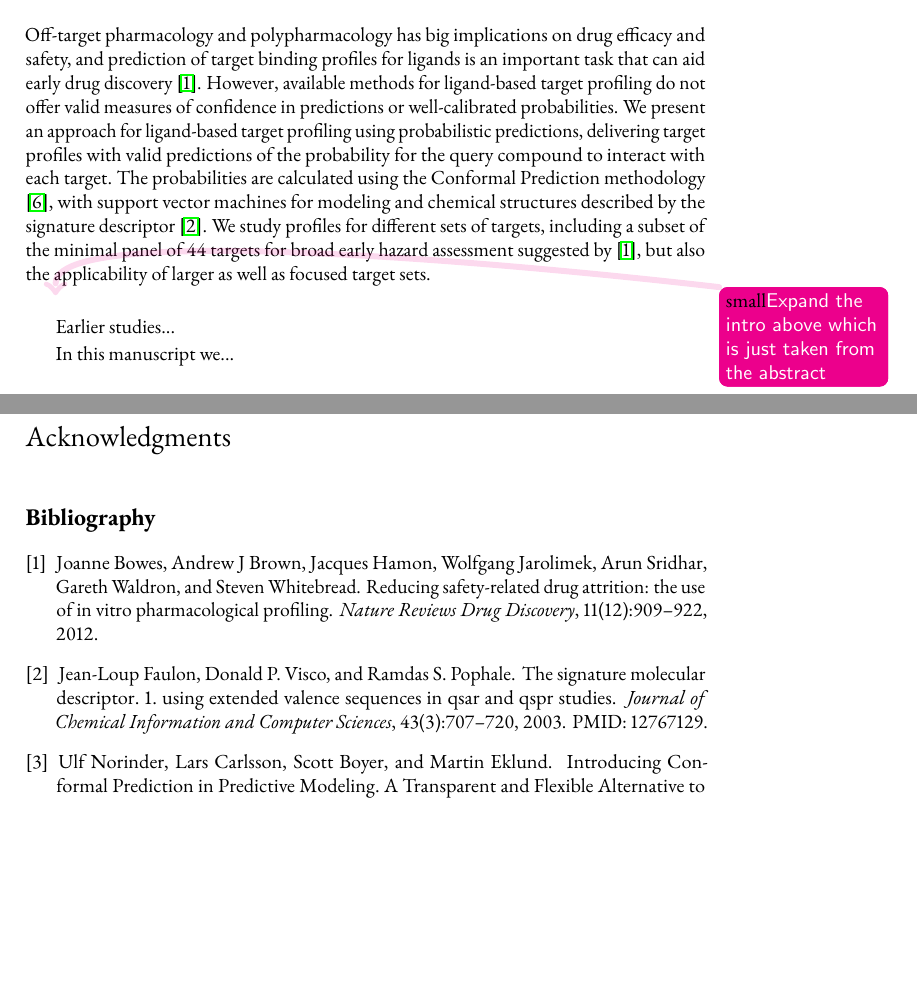
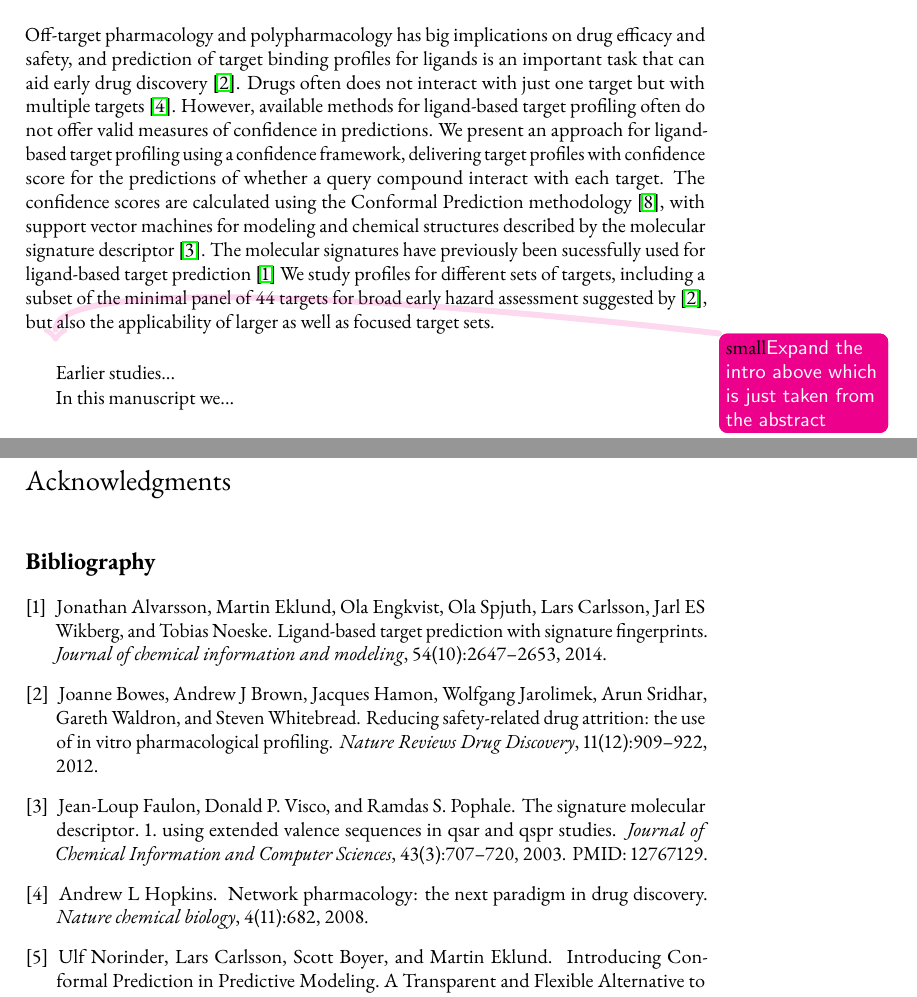
Before and after one commit to pharmbio/ptp-project, a LaTeX book (manuscript_disp/ptp.tex, which reads manuscript_disp/ptp.bib): two parts of pages 1 and 7 of 8, joined at a grey line, cut so that both start at the same text, the shorter picture padded with empty space. Compiled offline with pdfLaTeX.

Commit message:
Work on introduction

```diff
--- a/manuscript_disp/ptp.bib
+++ b/manuscript_disp/ptp.bib
@@ -7,7 +7,27 @@
 
 %% Saved with string encoding Unicode (UTF-8)
 
+@article{alvarsson2014ligand,
+  title={Ligand-based target prediction with signature fingerprints},
+  author={Alvarsson, Jonathan and Eklund, Martin and Engkvist, Ola and Spjuth, Ola and Carlsson, Lars and Wikberg, Jarl ES and Noeske, Tobias},
+  journal={Journal of chemical information and modeling},
+  volume={54},
+  number={10},
+  pages={2647--2653},
+  year={2014},
+  publisher={ACS Publications}
+}
 
+@article{hopkins2008network,
+  title={Network pharmacology: the next paradigm in drug discovery},
+  author={Hopkins, Andrew L},
+  journal={Nature chemical biology},
+  volume={4},
+  number={11},
+  pages={682},
+  year={2008},
+  publisher={Nature Publishing Group}
+}
 
 @article{Norinder:2017qc,
 	Abstract = {Aggregated Conformal Prediction is used as an effective alternative to other, more complicated and/or ambiguous methods involving various balancing measures when modelling severely imbalanced datasets. Additional explicit balancing measures other than those already apart of the Conformal Prediction framework are shown not to be required. The Aggregated Conformal Prediction procedure appears to be a promising approach for severely imbalanced datasets in order to retrieve a large majority of active minority class compounds while avoiding information loss or distortion.},
--- a/manuscript_disp/ptp.tex
+++ b/manuscript_disp/ptp.tex
@@ -27,6 +27,8 @@
         {\kern-.0em\mathchar47\kern-.08em\penalty\UrlBigBreakPenalty}}
         \def\Url@underscore{\nfss@text{\leavevmode \kern.06em\vbox{\hrule\@width.3em}}}
 \makeatother
+\captionnamefont{\small\bfseries}
+\captiontitlefont{\small}
 
 \makeatletter
     \renewcommand{\@todonotes@drawMarginNoteWithLine}{%
@@ -135,18 +137,22 @@ access.
 
 Off-target pharmacology and polypharmacology has big implications on drug
 efficacy and safety, and prediction of target binding profiles for ligands is
-an important task that can aid early drug discovery \cite{Bowes2012}.
-However, available methods for ligand-based target profiling do not offer
-valid measures of confidence in predictions or well-calibrated probabilities.
-We present an approach for ligand-based target profiling using probabilistic
-predictions, delivering target profiles with valid predictions of the
-probability for the query compound to interact with each target. The
-probabilities are calculated using the Conformal Prediction methodology
-\cite{Vovk2005}, with support vector machines for modeling and chemical structures
-described by the signature descriptor \cite{Faulon2003}. We study profiles
-for different sets of targets, including a subset of the minimal panel of 44
-targets for broad early hazard assessment suggested by \cite{Bowes2012}, but
-also the applicability of larger as well as focused target sets.
+an important task that can aid early drug discovery~\cite{Bowes2012}. Drugs
+often does not interact with just one target but with multiple
+targets~\cite{hopkins2008network}. However, available methods for ligand-based
+target profiling often do not offer valid measures of confidence in
+predictions. We present an approach for ligand-based target profiling using a
+confidence framework, delivering target profiles with confidence score for the
+predictions of whether a query compound interact with each target. The
+confidence scores are calculated using the Conformal Prediction
+methodology~\cite{Vovk2005}, with support vector machines for modeling and
+chemical structures described by the molecular signature
+descriptor~\cite{Faulon2003}. The molecular signatures have previously been
+sucessfully used for ligand-based target prediction~\cite{alvarsson2014ligand}
+We study profiles for different sets of targets, including a subset of the
+minimal panel of 44 targets for broad early hazard assessment suggested
+by~\cite{Bowes2012}, but also the applicability of larger as well as focused
+target sets.
 
 \todo{Expand the intro above which is just taken from the abstract}
 
```
Also changed, not shown: manuscript_disp/ptp.tex (8 more changed lines).
